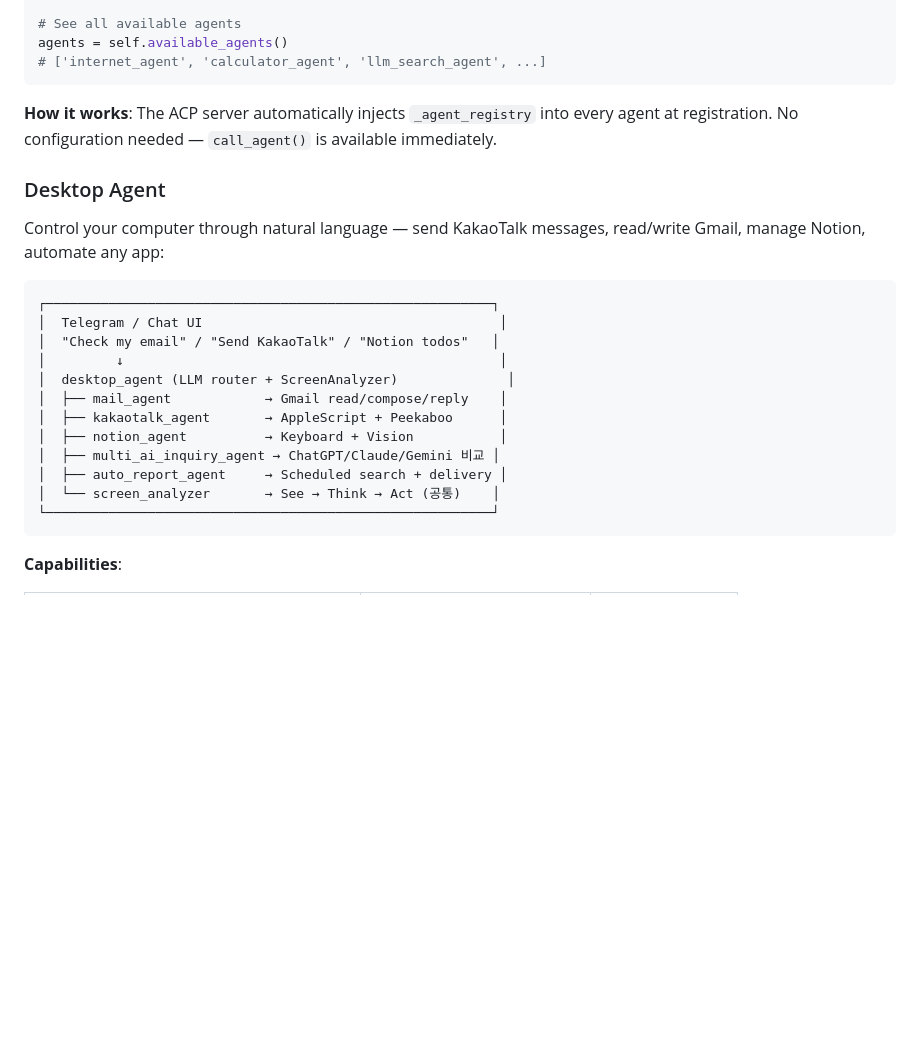
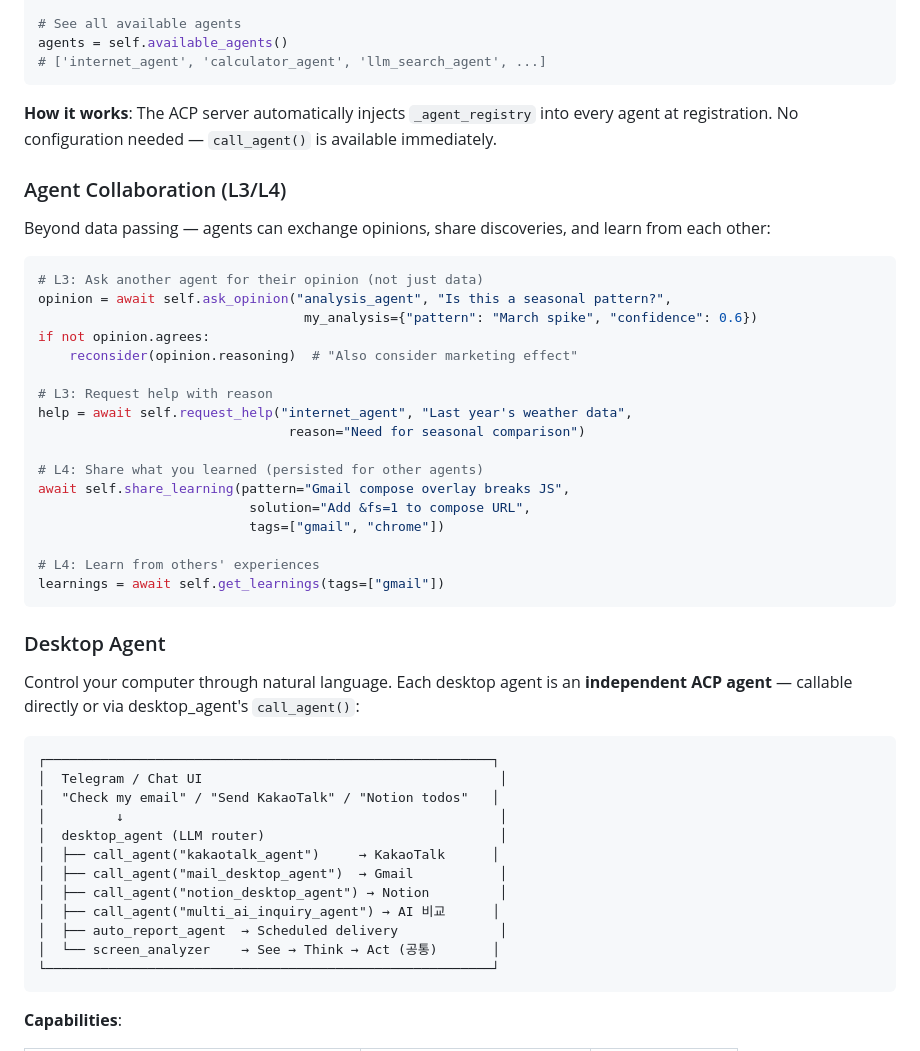
Before and after one commit to maior/logosai-framework, a Markdown page: README.md, the part around the change. GitHub-like rendering; blank space fills up the shorter version.

Commit message:
docs: Update README — independent desktop agents + L3/L4 collaboration
- Desktop agents now independent: kakaotalk, mail, notion, multi_ai_inquiry
  Each registered in ACP, callable directly or via desktop_agent's call_agent()
- Added L3/L4 collaboration section: ask_opinion, request_help, share_learning
- Desktop agent diagram updated: call_agent() instead of hardcoded sub-agents
- 54 total agents (was 50)

Co-Authored-By: Claude Opus 4.6 (1M context) <noreply@anthropic.com>

````diff
--- a/README.md
+++ b/README.md
@@ -307,22 +307,46 @@ agents = self.available_agents()
 
 **How it works**: The ACP server automatically injects `_agent_registry` into every agent at registration. No configuration needed — `call_agent()` is available immediately.
 
+### Agent Collaboration (L3/L4)
+
+Beyond data passing — agents can exchange opinions, share discoveries, and learn from each other:
+
+```python
+# L3: Ask another agent for their opinion (not just data)
+opinion = await self.ask_opinion("analysis_agent", "Is this a seasonal pattern?",
+                                  my_analysis={"pattern": "March spike", "confidence": 0.6})
+if not opinion.agrees:
+    reconsider(opinion.reasoning)  # "Also consider marketing effect"
+
+# L3: Request help with reason
+help = await self.request_help("internet_agent", "Last year's weather data",
+                                reason="Need for seasonal comparison")
+
+# L4: Share what you learned (persisted for other agents)
+await self.share_learning(pattern="Gmail compose overlay breaks JS",
+                           solution="Add &fs=1 to compose URL",
+                           tags=["gmail", "chrome"])
+
+# L4: Learn from others' experiences
+learnings = await self.get_learnings(tags=["gmail"])
+```
+
 ### Desktop Agent
 
-Control your computer through natural language — send KakaoTalk messages, read/write Gmail, manage Notion, automate any app:
+Control your computer through natural language. Each desktop agent is an **independent ACP agent** — callable directly or via desktop_agent's `call_agent()`:
 
 ```
 ┌─────────────────────────────────────────────────────────┐
 │  Telegram / Chat UI                                      │
 │  "Check my email" / "Send KakaoTalk" / "Notion todos"   │
 │         ↓                                                │
-│  desktop_agent (LLM router + ScreenAnalyzer)              │
-│  ├── mail_agent            → Gmail read/compose/reply    │
-│  ├── kakaotalk_agent       → AppleScript + Peekaboo      │
-│  ├── notion_agent          → Keyboard + Vision           │
-│  ├── multi_ai_inquiry_agent → ChatGPT/Claude/Gemini 비교 │
-│  ├── auto_report_agent     → Scheduled search + delivery │
-│  └── screen_analyzer       → See → Think → Act (공통)    │
+│  desktop_agent (LLM router)                              │
+│  ├── call_agent("kakaotalk_agent")     → KakaoTalk      │
+│  ├── call_agent("mail_desktop_agent")  → Gmail           │
+│  ├── call_agent("notion_desktop_agent") → Notion         │
+│  ├── call_agent("multi_ai_inquiry_agent") → AI 비교      │
+│  ├── auto_report_agent  → Scheduled delivery             │
+│  └── screen_analyzer    → See → Think → Act (공통)       │
 └─────────────────────────────────────────────────────────┘
 ```
 
````
